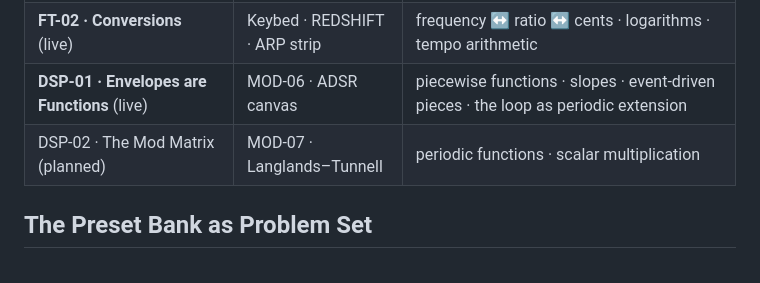
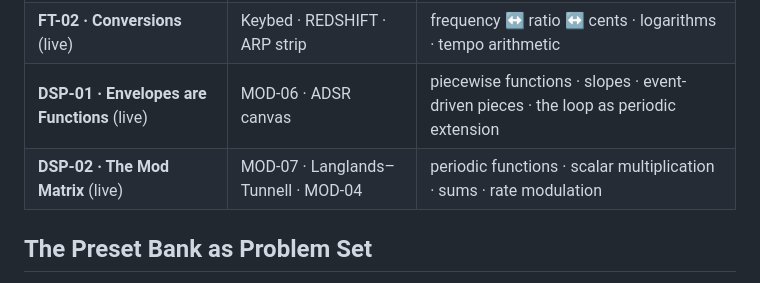
Before and after one commit to Luminous-Works/JUICY-ACADEMY-STEM, a Markdown page: FERMANT-CE/README.md, the part around the change. GitHub-like rendering.

```diff
--- a/FERMANT-CE/README.md
+++ b/FERMANT-CE/README.md
@@ -35,7 +35,7 @@ computer's letter row.
 | **FT-01 · Hearing the Harmonic Series** (live) | MOD-01 · Frey Curve | Fourier series · Σ1/nˢ · convergence you can hear |
 | **FT-02 · Conversions** (live) | Keybed · REDSHIFT · ARP strip | frequency ↔ ratio ↔ cents · logarithms · tempo arithmetic |
 | **DSP-01 · Envelopes are Functions** (live) | MOD-06 · ADSR canvas | piecewise functions · slopes · event-driven pieces · the loop as periodic extension |
-| DSP-02 · The Mod Matrix (planned) | MOD-07 · Langlands–Tunnell | periodic functions · scalar multiplication |
+| **DSP-02 · The Mod Matrix** (live) | MOD-07 · Langlands–Tunnell · MOD-04 | periodic functions · scalar multiplication · sums · rate modulation |
 
 ## The Preset Bank as Problem Set
 
```
Also changed, not shown: FERMANT-CE/DSP-02_the_mod_matrix.md (added, +241 -0 lines).
